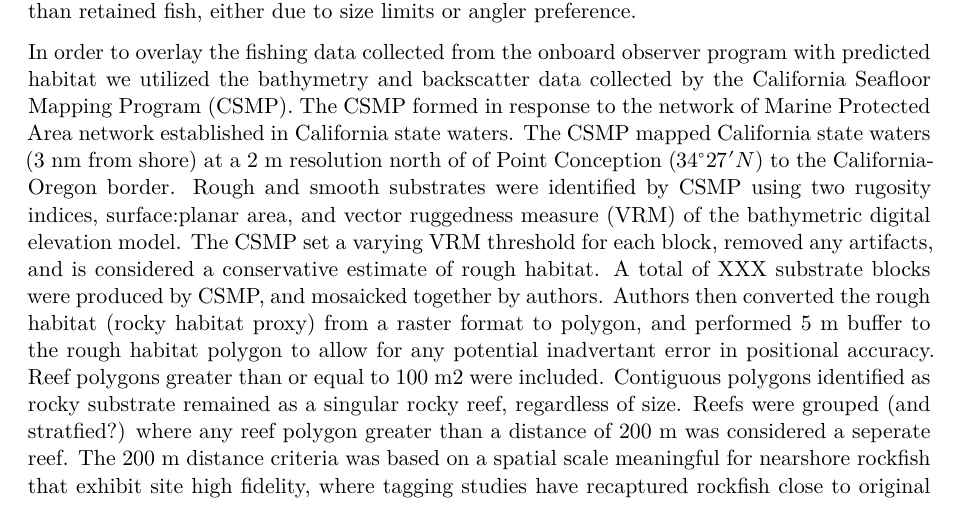
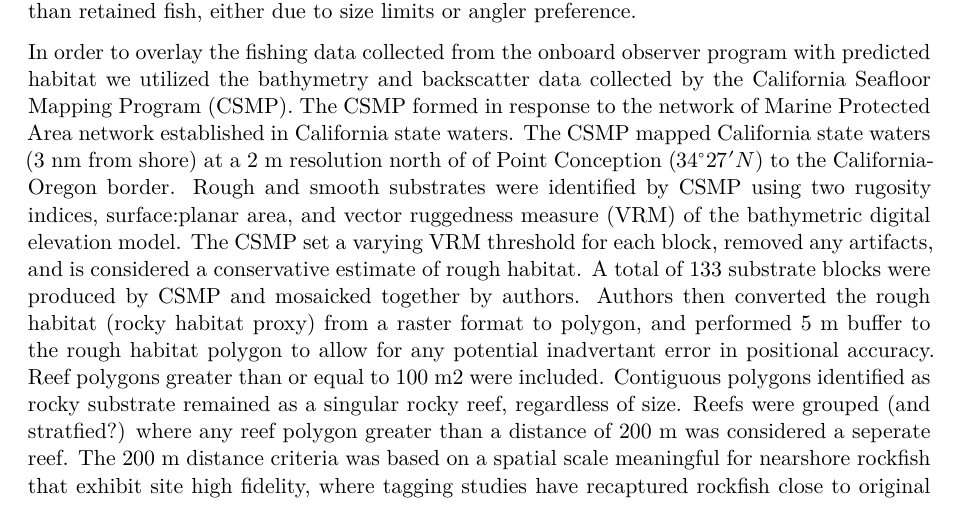
Before and after one commit to melissamonk-NOAA/habitat-indices-paper, a Quarto document (Monk-manuscript/Monk-manuscript.qmd): part of page 4 of 24, cut so that both start at the same text. Rendered offline with R 4.5, knitr and Pandoc in place of Quarto, then LaTeX, with nearby package versions; drawn as R Markdown's standard PDF in place of the format the file asks for.

Commit message:
Update Monk-manuscript.qmd

```diff
--- a/Monk-manuscript/Monk-manuscript.qmd
+++ b/Monk-manuscript/Monk-manuscript.qmd
@@ -169,7 +169,7 @@ In order to overlay the fishing data collected from the onboard observer program
 Program (CSMP). The CSMP formed in response to the network of Marine Protected Area network established in California state waters. The CSMP mapped California state waters (3 nm from shore) at a 2 m
 resolution north of of Point Conception ($34^\circ 27^\prime N$) to the California-Oregon border. Rough and smooth substrates were identified by CSMP using two rugosity indices, surface:planar area,
 and vector ruggedness measure (VRM) of the bathymetric digital elevation model. The CSMP set a varying VRM threshold for each block, removed any artifacts, and is considered a conservative estimate of
-rough habitat. A total of XXX substrate blocks were produced by CSMP, and mosaicked together by authors. Authors then converted the rough habitat (rocky habitat proxy) from a raster format to polygon,
+rough habitat. A total of 133 substrate blocks were produced by CSMP and mosaicked together by authors. Authors then converted the rough habitat (rocky habitat proxy) from a raster format to polygon,
 and performed 5 m buffer to the rough habitat polygon to allow for any potential inadvertant error in positional accuracy. Reef polygons greater than or equal to 100 m2 were included. Contiguous
 polygons identified as rocky substrate remained as a singular rocky reef, regardless of size. Reefs were grouped (and stratfied?) where any reef polygon greater than a distance of 200 m was considered
 a seperate reef. The 200 m distance criteria was based on a spatial scale meaningful for nearshore rockfish that exhibit site high fidelity, where tagging studies have recaptured rockfish close to
```
